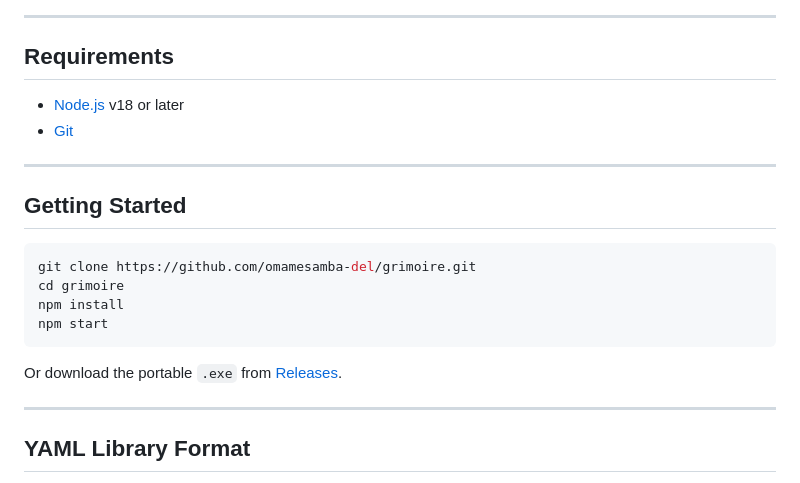
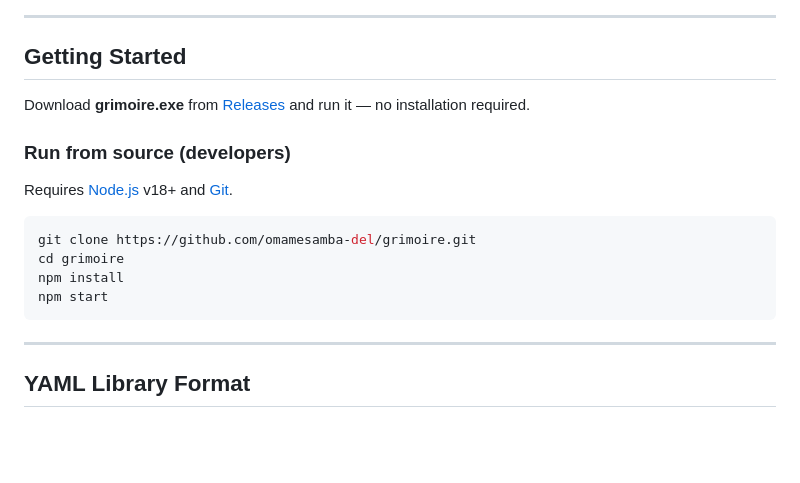
Before and after one commit to omamesamba-del/grimoire, a Markdown page: README.md, the part around the change. GitHub-like rendering; blank space fills up the shorter version.

Commit message:
docs: prioritize exe download over git clone in setup
Co-Authored-By: Claude Sonnet 4.6 <noreply@anthropic.com>

````diff
--- a/README.md
+++ b/README.md
@@ -42,14 +42,13 @@ Four built-in themes: **Navy**, **White**, **Black**, **Gray**.
 
 ---
 
-## Requirements
+## Getting Started
 
-- [Node.js](https://nodejs.org/) v18 or later
-- [Git](https://git-scm.com/)
+Download **grimoire.exe** from [Releases](../../releases) and run it — no installation required.
 
----
+### Run from source (developers)
 
-## Getting Started
+Requires [Node.js](https://nodejs.org/) v18+ and [Git](https://git-scm.com/).
 
 ```bash
 git clone https://github.com/omamesamba-del/grimoire.git
@@ -57,8 +56,6 @@ cd grimoire
 npm install
 npm start
 ```
-
-Or download the portable `.exe` from [Releases](../../releases).
 
 ---
 
````
Also changed, not shown: README.ja.md (+4 -7 lines).
